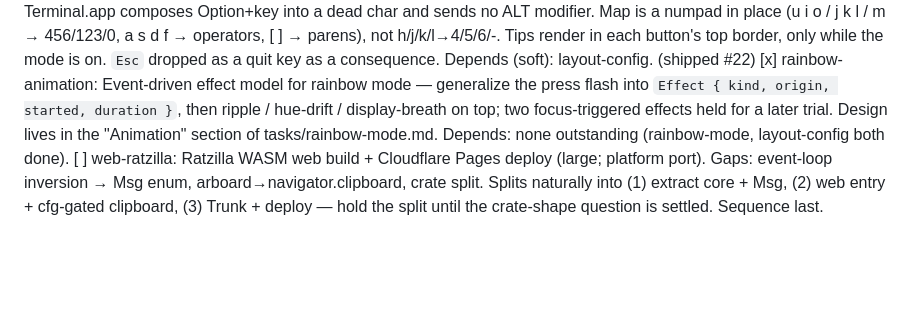
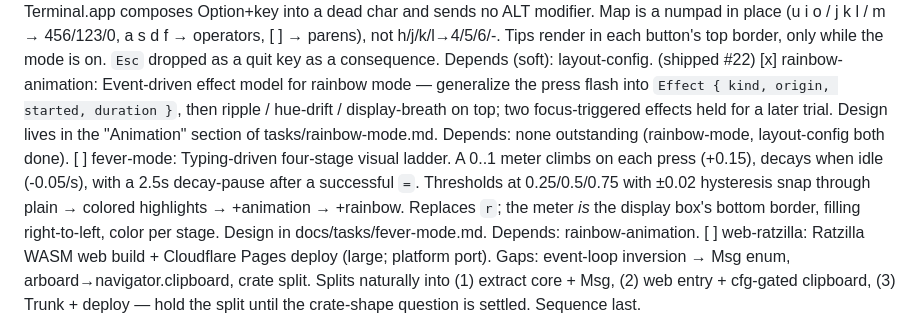
Before and after one commit to lix42/tui-calculator, a Markdown page: docs/TASKS.md, the part around the change. Rendered like a GitHub page; blank space fills up the shorter version.

```diff
--- a/docs/TASKS.md
+++ b/docs/TASKS.md
@@ -25,6 +25,7 @@
 [x] rainbow-mode: Per-digit rainbow color mode for display + buttons. Depends (soft): layout-config. (static pass shipped as #21; the animation follow-up is now its own task, rainbow-animation)
 [x] quick-input: Home-row quick keyboard map with on-button tips. Shipped as a **sticky mode** (`i` enters, `Esc` leaves), not the planned Alt-held modifier — default macOS Terminal.app composes Option+key into a dead char and sends no ALT modifier. Map is a numpad in place (u i o / j k l / m → 456/123/0, a s d f → operators, [ ] → parens), not h/j/k/l→4/5/6/-. Tips render in each button's top border, only while the mode is on. `Esc` dropped as a quit key as a consequence. Depends (soft): layout-config. (shipped #22)
 [x] rainbow-animation: Event-driven effect model for rainbow mode — generalize the press flash into `Effect { kind, origin, started, duration }`, then ripple / hue-drift / display-breath on top; two focus-triggered effects held for a later trial. Design lives in the "Animation" section of tasks/rainbow-mode.md. Depends: none outstanding (rainbow-mode, layout-config both done).
+[ ] fever-mode: Typing-driven four-stage visual ladder. A 0..1 meter climbs on each press (+0.15), decays when idle (-0.05/s), with a 2.5s decay-pause after a successful `=`. Thresholds at 0.25/0.5/0.75 with ±0.02 hysteresis snap through plain → colored highlights → +animation → +rainbow. Replaces `r`; the meter *is* the display box's bottom border, filling right-to-left, color per stage. Design in docs/tasks/fever-mode.md. Depends: rainbow-animation.
 [ ] web-ratzilla: Ratzilla WASM web build + Cloudflare Pages deploy (large; platform port). Gaps: event-loop inversion → Msg enum, arboard→navigator.clipboard, crate split. Splits naturally into (1) extract core + Msg, (2) web entry + cfg-gated clipboard, (3) Trunk + deploy — hold the split until the crate-shape question is settled. Sequence last.
 
 <!-- Not a task: the `std::time::Instant` → `web-time` swap (a shared prerequisite
```
Also changed, not shown: docs/tasks/fever-mode.md (added, +235 -0 lines).
